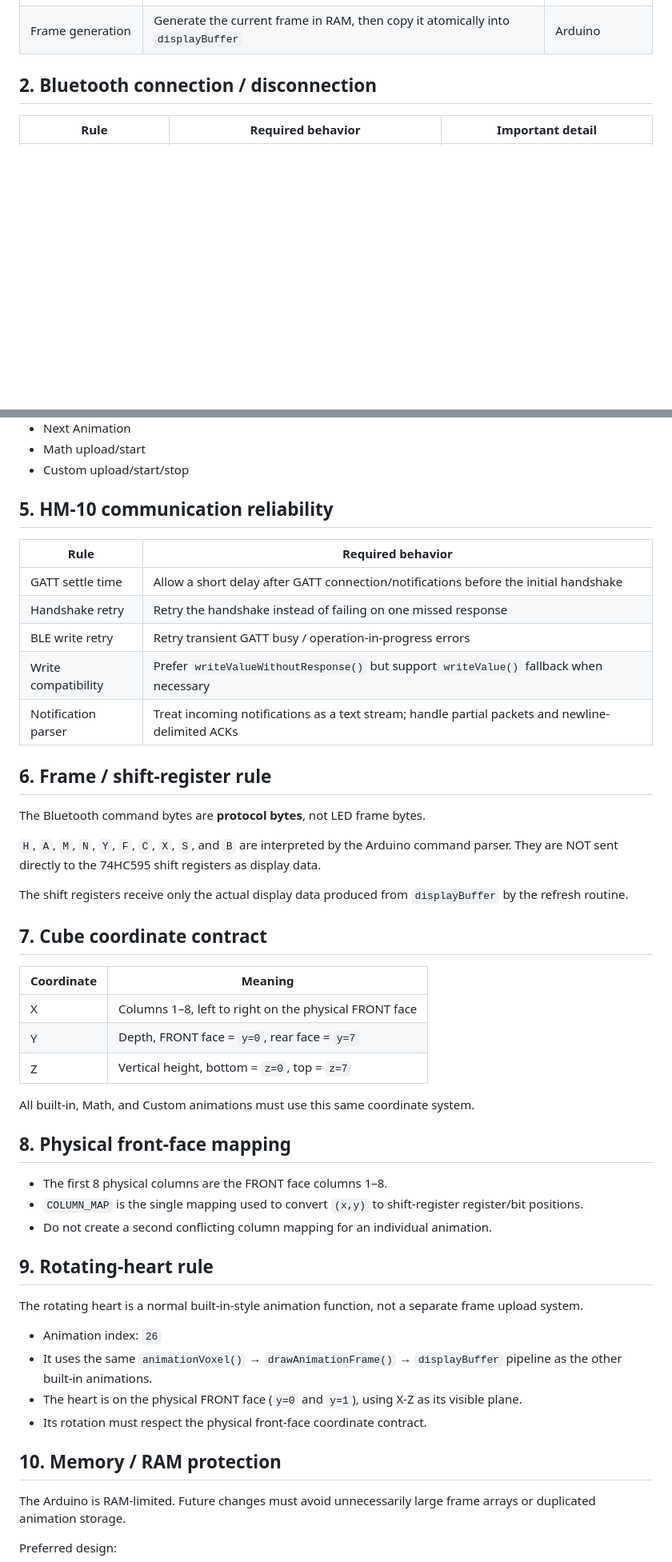
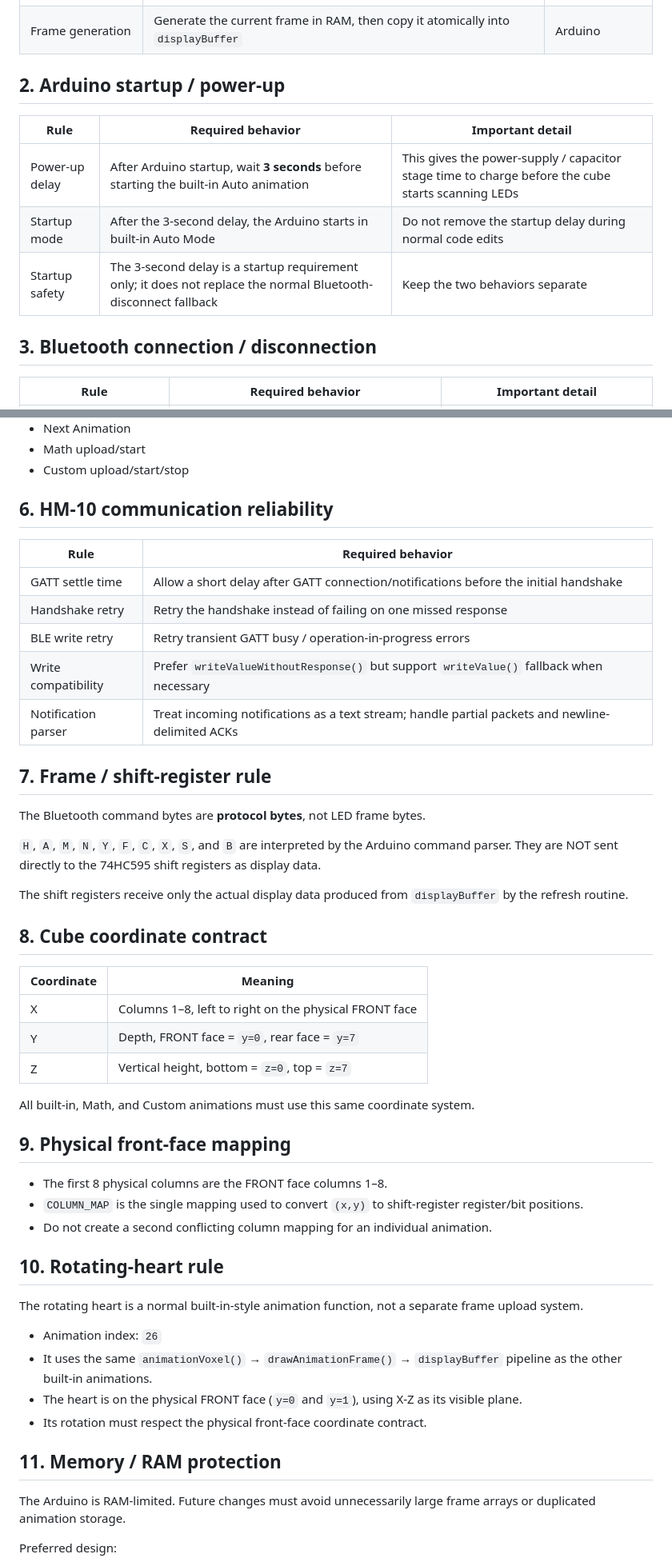
Before and after one commit to faizulahasun-cloud/customshape8cube-led, a Markdown page: LOGIC_CONTRACT.md, 2 parts joined by grey strips. Shown at 80% size. Rendered like a GitHub page; blank space fills up the shorter version.

Commit message:
Document Arduino 3-second startup delay in logic contract

```diff
--- a/LOGIC_CONTRACT.md
+++ b/LOGIC_CONTRACT.md
@@ -15,7 +15,15 @@ Before changing the Arduino or web code, check this table first.
 | Animation rendering | Built-in, Math, and Custom animations must use the same cube frame/display pipeline | Arduino |
 | Frame generation | Generate the current frame in RAM, then copy it atomically into `displayBuffer` | Arduino |
 
-## 2. Bluetooth connection / disconnection
+## 2. Arduino startup / power-up
+
+| Rule | Required behavior | Important detail |
+|---|---|---|
+| Power-up delay | After Arduino startup, wait **3 seconds** before starting the built-in Auto animation | This gives the power-supply / capacitor stage time to charge before the cube starts scanning LEDs |
+| Startup mode | After the 3-second delay, the Arduino starts in built-in Auto Mode | Do not remove the startup delay during normal code edits |
+| Startup safety | The 3-second delay is a startup requirement only; it does not replace the normal Bluetooth-disconnect fallback | Keep the two behaviors separate |
+
+## 3. Bluetooth connection / disconnection
 
 | Rule | Required behavior | Important detail |
 |---|---|---|
@@ -62,7 +70,7 @@ Commands that currently use ACK transactions:
 - Math upload/start
 - Custom upload/start/stop
 
-## 5. HM-10 communication reliability
+## 6. HM-10 communication reliability
 
 | Rule | Required behavior |
 |---|---|
@@ -72,7 +80,7 @@ Commands that currently use ACK transactions:
 | Write compatibility | Prefer `writeValueWithoutResponse()` but support `writeValue()` fallback when necessary |
 | Notification parser | Treat incoming notifications as a text stream; handle partial packets and newline-delimited ACKs |
 
-## 6. Frame / shift-register rule
+## 7. Frame / shift-register rule
 
 The Bluetooth command bytes are **protocol bytes**, not LED frame bytes.
 
@@ -80,7 +88,7 @@ The Bluetooth command bytes are **protocol bytes**, not LED frame bytes.
 
 The shift registers receive only the actual display data produced from `displayBuffer` by the refresh routine.
 
-## 7. Cube coordinate contract
+## 8. Cube coordinate contract
 
 | Coordinate | Meaning |
 |---|---|
@@ -90,13 +98,13 @@ The shift registers receive only the actual display data produced from `displayB
 
 All built-in, Math, and Custom animations must use this same coordinate system.
 
-## 8. Physical front-face mapping
+## 9. Physical front-face mapping
 
 - The first 8 physical columns are the FRONT face columns 1–8.
 - `COLUMN_MAP` is the single mapping used to convert `(x,y)` to shift-register register/bit positions.
 - Do not create a second conflicting column mapping for an individual animation.
 
-## 9. Rotating-heart rule
+## 10. Rotating-heart rule
 
 The rotating heart is a normal built-in-style animation function, not a separate frame upload system.
 
@@ -105,7 +113,7 @@ The rotating heart is a normal built-in-style animation function, not a separate
 - The heart is on the physical FRONT face (`y=0` and `y=1`), using X-Z as its visible plane.
 - Its rotation must respect the physical front-face coordinate contract.
 
-## 10. Memory / RAM protection
+## 11. Memory / RAM protection
 
 The Arduino is RAM-limited. Future changes must avoid unnecessarily large frame arrays or duplicated animation storage.
 
```
Also changed, not shown: other parts of LOGIC_CONTRACT.md (+6 -5 lines).
